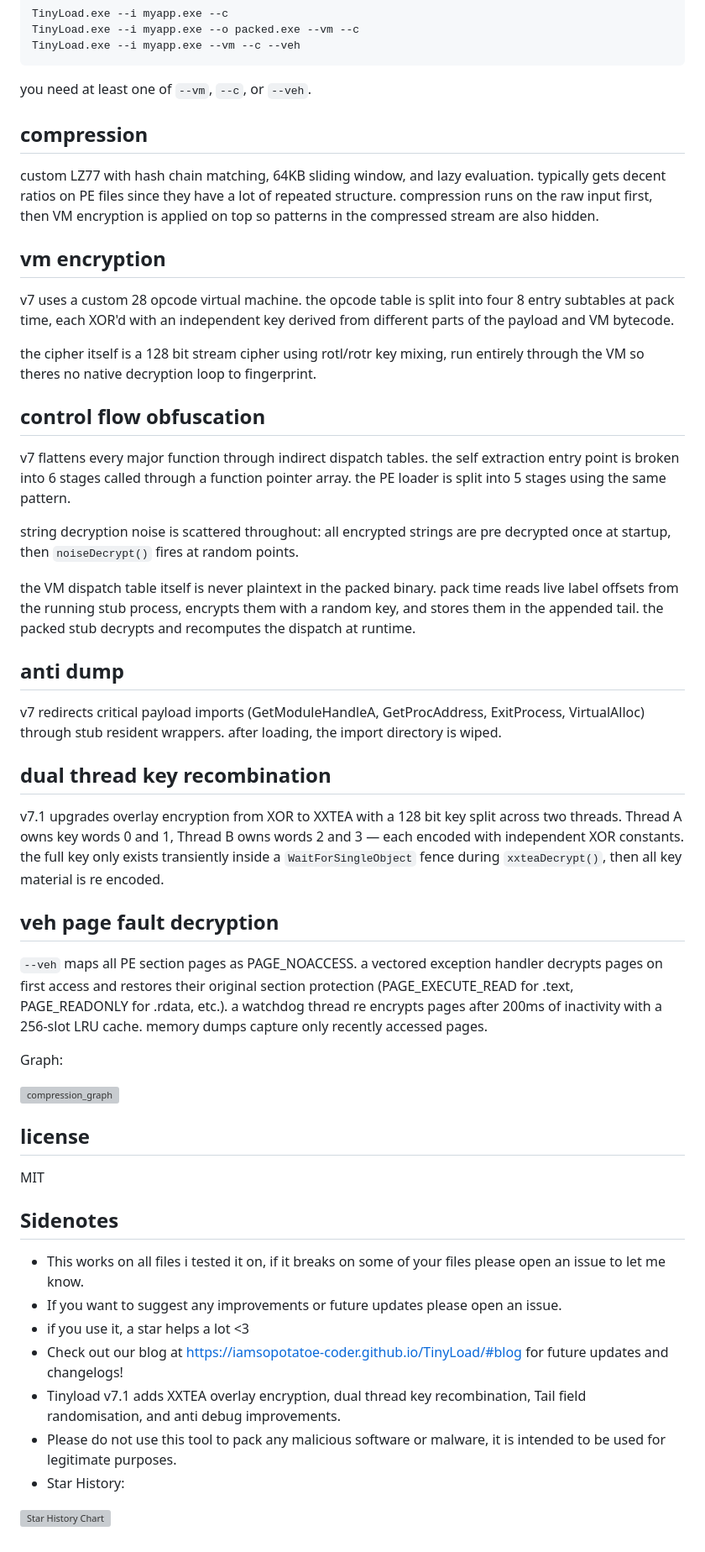
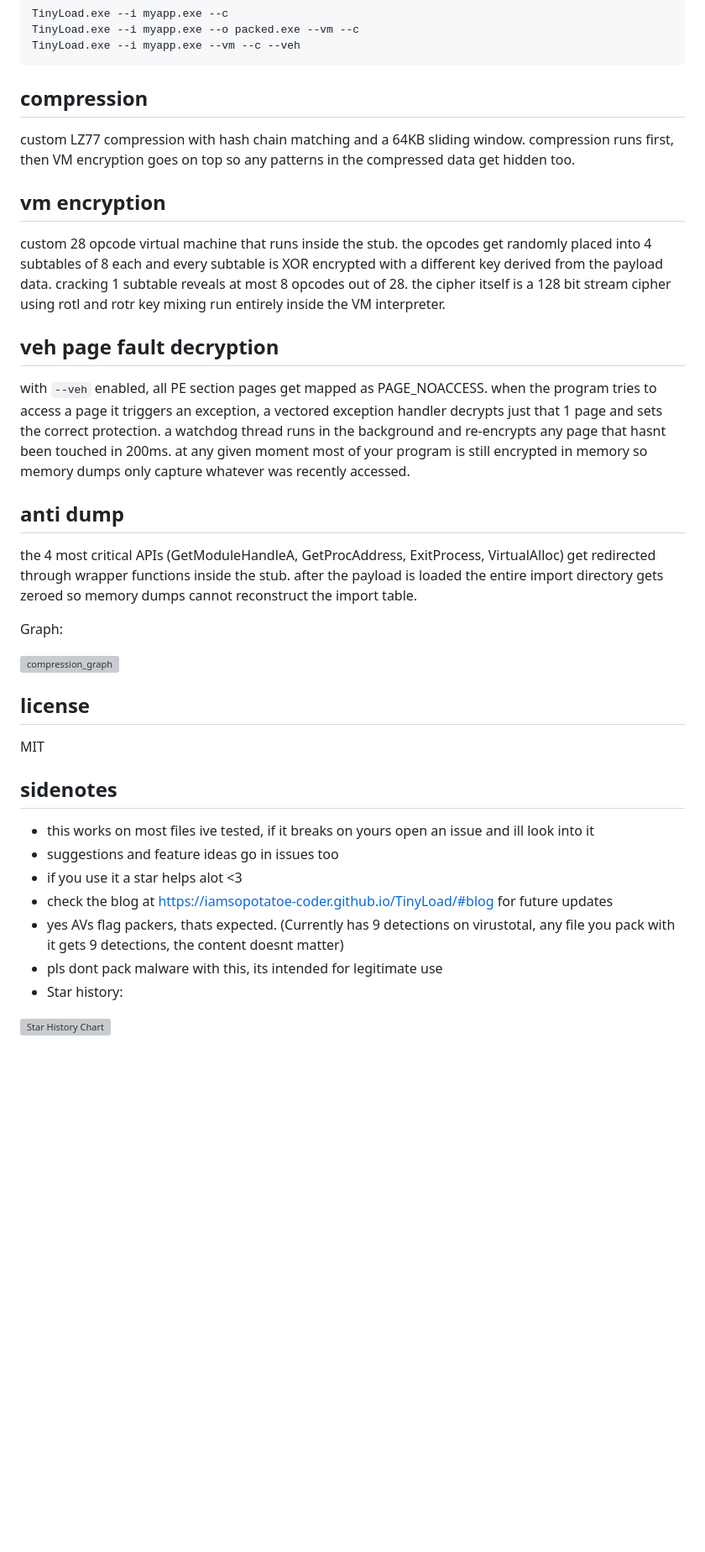
Before and after one commit to iamsopotatoe-coder/TinyLoad, a Markdown page: README.md, the part around one of its changes. Shown at 84% size. Rendered like a GitHub page; blank space fills up the shorter version; grey boxes are pictures that could not be loaded.

Commit message:
Rewrite readme

````diff
--- a/README.md
+++ b/README.md
@@ -52,38 +49,23 @@ TinyLoad.exe --i myapp.exe --o packed.exe --vm --c
 TinyLoad.exe --i myapp.exe --vm --c --veh
 ```
 
-you need at least one of `--vm`, `--c`, or `--veh`.
-
 ## compression
 
-custom LZ77 with hash chain matching, 64KB sliding window, and lazy evaluation. typically gets decent ratios on PE files since they have a lot of repeated structure. compression runs on the raw input first, then VM encryption is applied on top so patterns in the compressed stream are also hidden.
+custom LZ77 compression with hash chain matching and a 64KB sliding window. compression runs first, then VM encryption goes on top so any patterns in the compressed data get hidden too.
 
 ## vm encryption
 
-v7 uses a custom 28 opcode virtual machine. the opcode table is split into four 8 entry subtables at pack time, each XOR'd with an independent key derived from different parts of the payload and VM bytecode.
-
-the cipher itself is a 128 bit stream cipher using rotl/rotr key mixing, run entirely through the VM so theres no native decryption loop to fingerprint.
-
-## control flow obfuscation
-
-v7 flattens every major function through indirect dispatch tables. the self extraction entry point is broken into 6 stages called through a function pointer array. the PE loader is split into 5 stages using the same pattern.
-
-string decryption noise is scattered throughout: all encrypted strings are pre decrypted once at startup, then `noiseDecrypt()` fires at random points.
-
-the VM dispatch table itself is never plaintext in the packed binary. pack time reads live label offsets from the running stub process, encrypts them with a random key, and stores them in the appended tail. the packed stub decrypts and recomputes the dispatch at runtime.
-
-## anti dump
-
-v7 redirects critical payload imports (GetModuleHandleA, GetProcAddress, ExitProcess, VirtualAlloc) through stub resident wrappers. after loading, the import directory is wiped.
-
-## dual thread key recombination
-
-v7.1 upgrades overlay encryption from XOR to XXTEA with a 128 bit key split across two threads. Thread A owns key words 0 and 1, Thread B owns words 2 and 3 — each encoded with independent XOR constants. the full key only exists transiently inside a `WaitForSingleObject` fence during `xxteaDecrypt()`, then all key material is re encoded.
+custom 28 opcode virtual machine that runs inside the stub. the opcodes get randomly placed into 4 subtables of 8 each and every subtable is XOR encrypted with a different key derived from the payload data. cracking 1 subtable reveals at most 8 opcodes out of 28. the cipher itself is a 128 bit stream cipher using rotl and rotr key mixing run entirely inside the VM interpreter.
 
 
 ## veh page fault decryption
 
-`--veh` maps all PE section pages as PAGE_NOACCESS. a vectored exception handler decrypts pages on first access and restores their original section protection (PAGE_EXECUTE_READ for .text, PAGE_READONLY for .rdata, etc.). a watchdog thread re encrypts pages after 200ms of inactivity with a 256-slot LRU cache. memory dumps capture only recently accessed pages.
+with `--veh` enabled, all PE section pages get mapped as PAGE_NOACCESS. when the program tries to access a page it triggers an exception, a vectored exception handler decrypts just that 1 page and sets the correct protection. a watchdog thread runs in the background and re-encrypts any page that hasnt been touched in 200ms. at any given moment most of your program is still encrypted in memory so memory dumps only capture whatever was recently accessed.
+
+
+## anti dump
+
+the 4 most critical APIs (GetModuleHandleA, GetProcAddress, ExitProcess, VirtualAlloc) get redirected through wrapper functions inside the stub. after the payload is loaded the entire import directory gets zeroed so memory dumps cannot reconstruct the import table.
 
 
 Graph:
@@ -94,14 +76,14 @@ Graph:
 
 MIT
 
-## Sidenotes
+## sidenotes
 
-- This works on all files i tested it on, if it breaks on some of your files please open an issue to let me know.
-- If you want to suggest any improvements or future updates please open an issue.
-- if you use it, a star helps a lot <3
-- Check out our blog at https://iamsopotatoe-coder.github.io/TinyLoad/#blog for future updates and changelogs!
-- Tinyload v7.1 adds XXTEA overlay encryption, dual thread key recombination, Tail field randomisation, and anti debug improvements.
-- Please do not use this tool to pack any malicious software or malware, it is intended to be used for legitimate purposes.
-- Star History:
+- this works on most files ive tested, if it breaks on yours open an issue and ill look into it
+- suggestions and feature ideas go in issues too
+- if you use it a star helps alot <3
+- check the blog at https://iamsopotatoe-coder.github.io/TinyLoad/#blog for future updates
+- yes AVs flag packers, thats expected. (Currently has 9 detections on virustotal, any file you pack with it gets 9 detections, the content doesnt matter)
+- pls dont pack malware with this, its intended for legitimate use
+- Star history:
 
 [![Star History Chart](https://api.star-history.com/svg?repos=iamsopotatoe-coder/TinyLoad&type=Date)](https://star-history.com/#iamsopotatoe-coder/TinyLoad&Date)
````
Also changed, not shown: other parts of README.md (+9 -12 lines).
